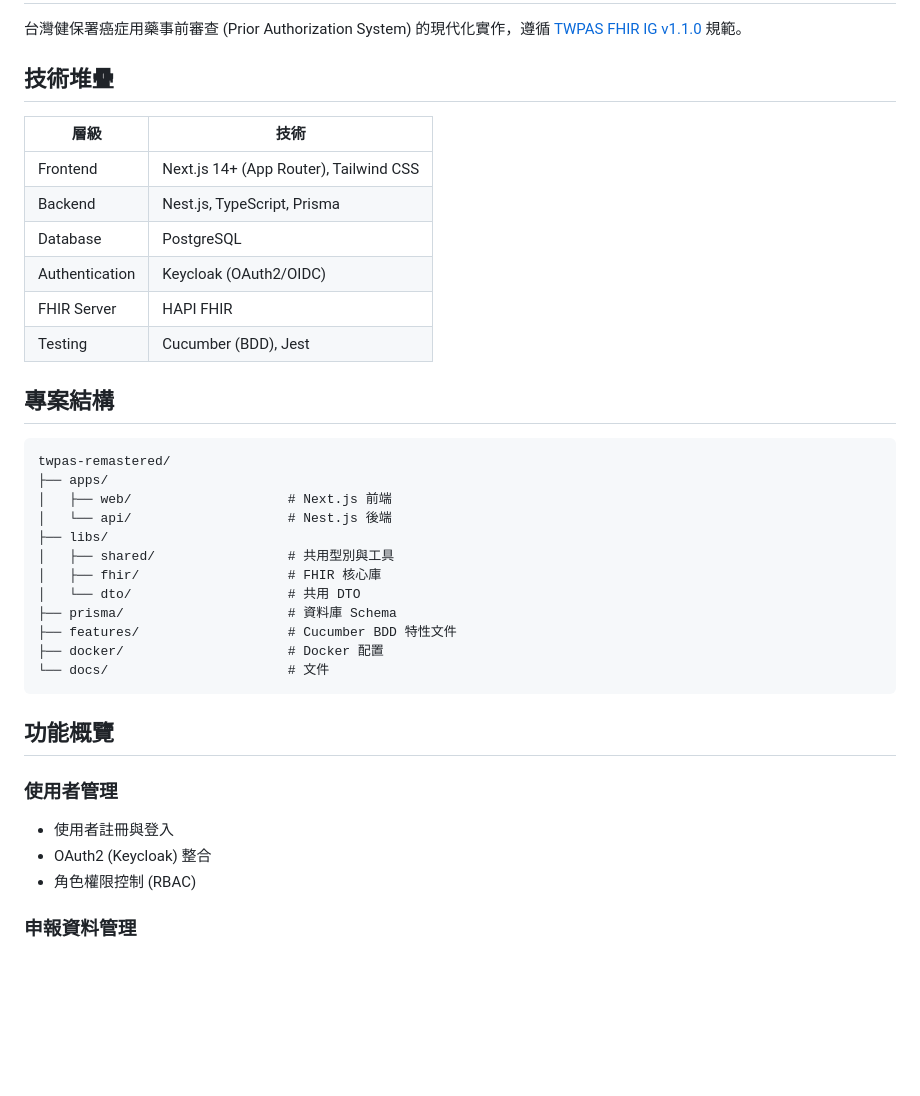
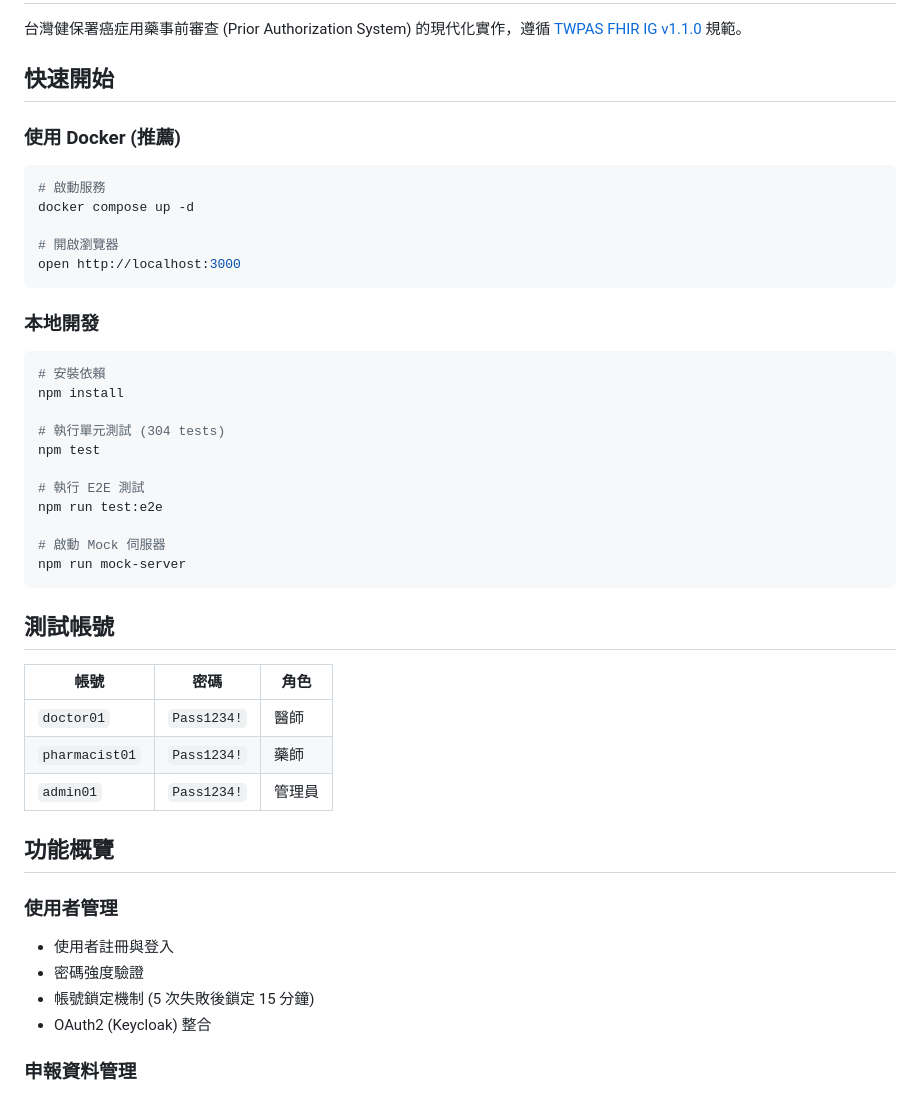
Before and after one commit to Lorex/twpas-remastered, a Markdown page: README.md, the part around one of its changes. GitHub-like rendering; blank space fills up the shorter version.

````diff
--- a/README.md
+++ b/README.md
@@ -2,40 +2,49 @@
 
 台灣健保署癌症用藥事前審查 (Prior Authorization System) 的現代化實作，遵循 [TWPAS FHIR IG v1.1.0](https://build.fhir.org/ig/TWNHIFHIR/pas/) 規範。
 
-## 技術堆疊
+## 快速開始
 
-| 層級 | 技術 |
-|------|------|
-| Frontend | Next.js 14+ (App Router), Tailwind CSS |
-| Backend | Nest.js, TypeScript, Prisma |
-| Database | PostgreSQL |
-| Authentication | Keycloak (OAuth2/OIDC) |
-| FHIR Server | HAPI FHIR |
-| Testing | Cucumber (BDD), Jest |
+### 使用 Docker (推薦)
 
-## 專案結構
+```bash
+# 啟動服務
+docker compose up -d
 
+# 開啟瀏覽器
+open http://localhost:3000
 ```
-twpas-remastered/
-├── apps/
-│   ├── web/                    # Next.js 前端
-│   └── api/                    # Nest.js 後端
-├── libs/
-│   ├── shared/                 # 共用型別與工具
-│   ├── fhir/                   # FHIR 核心庫
-│   └── dto/                    # 共用 DTO
-├── prisma/                     # 資料庫 Schema
-├── features/                   # Cucumber BDD 特性文件
-├── docker/                     # Docker 配置
-└── docs/                       # 文件
+
+### 本地開發
+
+```bash
+# 安裝依賴
+npm install
+
+# 執行單元測試 (304 tests)
+npm test
+
+# 執行 E2E 測試
+npm run test:e2e
+
+# 啟動 Mock 伺服器
+npm run mock-server
 ```
+
+## 測試帳號
+
+| 帳號 | 密碼 | 角色 |
+|------|------|------|
+| `doctor01` | `Pass1234!` | 醫師 |
+| `pharmacist01` | `Pass1234!` | 藥師 |
+| `admin01` | `Pass1234!` | 管理員 |
 
 ## 功能概覽
 
 ### 使用者管理
 - 使用者註冊與登入
+- 密碼強度驗證
+- 帳號鎖定機制 (5 次失敗後鎖定 15 分鐘)
 - OAuth2 (Keycloak) 整合
-- 角色權限控制 (RBAC)
 
 ### 申報資料管理
 - 建立、查詢、修改、刪除申報案件
````
Also changed, not shown: other parts of README.md (+84 -128 lines).
